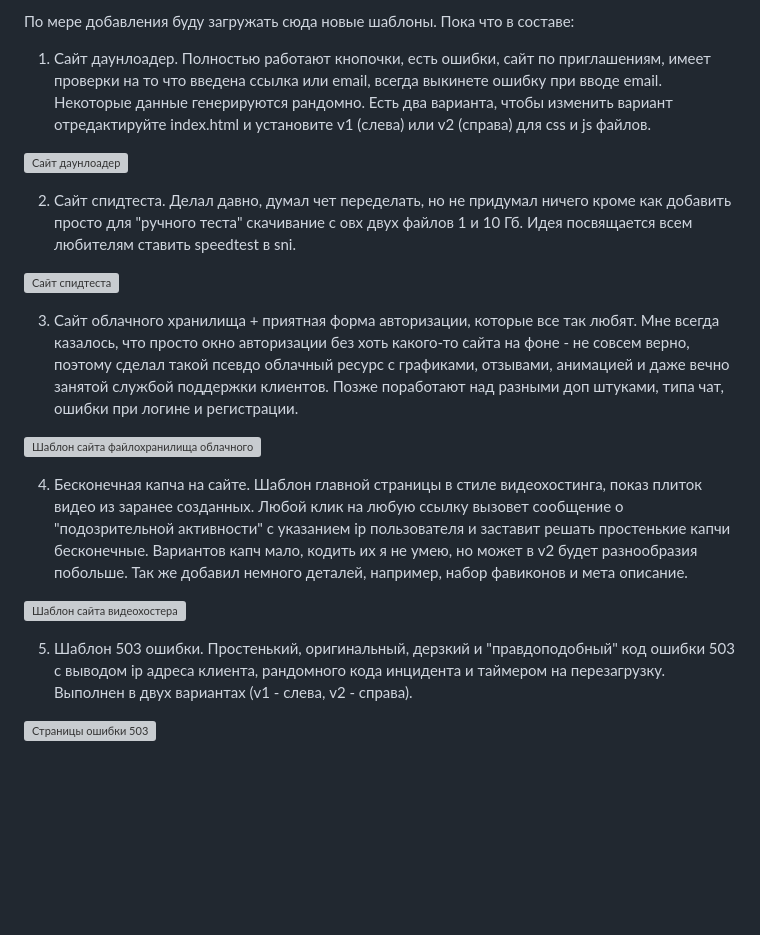
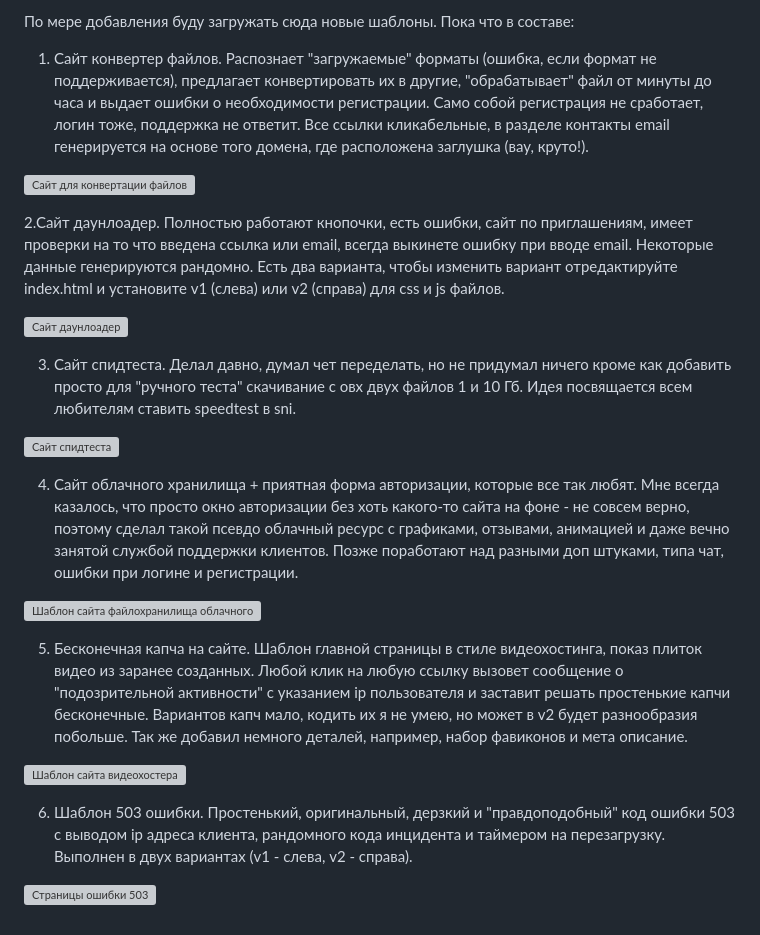
Before and after one commit to forestsnet/sni-templates, a Markdown page: README.md, the part around the change. GitHub-like rendering; blank space fills up the shorter version; grey boxes are pictures that could not be loaded.

Commit message:
Update README.md
Добавлен шаблон сайта для конвертации форматов

```diff
--- a/README.md
+++ b/README.md
@@ -2,22 +2,26 @@
 
 По мере добавления буду загружать сюда новые шаблоны. Пока что в составе:
 
-1. Сайт даунлоадер. Полностью работают кнопочки, есть ошибки, сайт по приглашениям, имеет проверки на то что введена ссылка или email, всегда выкинете ошибку при вводе email. Некоторые данные генерируются рандомно. Есть два варианта, чтобы изменить вариант отредактируйте index.html и установите v1 (слева) или v2 (справа) для css и js файлов.
+1. Сайт конвертер файлов. Распознает "загружаемые" форматы (ошибка, если формат не поддерживается), предлагает конвертировать их в другие, "обрабатывает" файл от минуты до часа и выдает ошибки о необходимости регистрации. Само собой регистрация не сработает, логин тоже, поддержка не ответит. Все ссылки кликабельные, в разделе контакты email генерируется на основе того домена, где расположена заглушка (вау, круто!).
+
+![Сайт для конвертации файлов](https://github.com/user-attachments/assets/874cd460-02a6-42bb-9a88-a38d975fe755)
+
+2.Сайт даунлоадер. Полностью работают кнопочки, есть ошибки, сайт по приглашениям, имеет проверки на то что введена ссылка или email, всегда выкинете ошибку при вводе email. Некоторые данные генерируются рандомно. Есть два варианта, чтобы изменить вариант отредактируйте index.html и установите v1 (слева) или v2 (справа) для css и js файлов.
 
 ![Сайт даунлоадер](https://github.com/user-attachments/assets/a6126b23-05ad-482c-8c02-5a7f87679a41)
 
-2. Сайт спидтеста. Делал давно, думал чет переделать, но не придумал ничего кроме как добавить просто для "ручного теста" скачивание с овх двух файлов 1 и 10 Гб. Идея посвящается всем любителям ставить speedtest в sni.
+3. Сайт спидтеста. Делал давно, думал чет переделать, но не придумал ничего кроме как добавить просто для "ручного теста" скачивание с овх двух файлов 1 и 10 Гб. Идея посвящается всем любителям ставить speedtest в sni.
 
 ![Сайт спидтеста](https://github.com/user-attachments/assets/5e3a4136-40d1-41d5-b003-d90d6774889f)
 
-3. Сайт облачного хранилища + приятная форма авторизации, которые все так любят. Мне всегда казалось, что просто окно авторизации без хоть какого-то сайта на фоне - не совсем верно, поэтому сделал такой псевдо облачный ресурс с графиками, отзывами, анимацией и даже вечно занятой службой поддержки клиентов. Позже поработают над разными доп штуками, типа чат, ошибки при логине и регистрации.
+4. Сайт облачного хранилища + приятная форма авторизации, которые все так любят. Мне всегда казалось, что просто окно авторизации без хоть какого-то сайта на фоне - не совсем верно, поэтому сделал такой псевдо облачный ресурс с графиками, отзывами, анимацией и даже вечно занятой службой поддержки клиентов. Позже поработают над разными доп штуками, типа чат, ошибки при логине и регистрации.
 
 ![Шаблон сайта файлохранилища облачного](https://github.com/user-attachments/assets/011fb444-6e0b-4e1e-9bc6-1a519ba1e7cb)
 
-4. Бесконечная капча на сайте. Шаблон главной страницы в стиле видеохостинга, показ плиток видео из заранее созданных. Любой клик на любую ссылку вызовет сообщение о "подозрительной активности" с указанием ip пользователя и заставит решать простенькие капчи бесконечные. Вариантов капч мало, кодить их я не умею, но может в v2 будет разнообразия побольше. Так же добавил немного деталей, например, набор фавиконов и мета описание.
+5. Бесконечная капча на сайте. Шаблон главной страницы в стиле видеохостинга, показ плиток видео из заранее созданных. Любой клик на любую ссылку вызовет сообщение о "подозрительной активности" с указанием ip пользователя и заставит решать простенькие капчи бесконечные. Вариантов капч мало, кодить их я не умею, но может в v2 будет разнообразия побольше. Так же добавил немного деталей, например, набор фавиконов и мета описание.
 
 ![Шаблон сайта видеохостера](https://github.com/user-attachments/assets/22210ec3-8a2a-4845-b88d-cb07f07975ed)
 
-5. Шаблон 503 ошибки. Простенький, оригинальный, дерзкий и "правдоподобный" код ошибки 503 с выводом ip адреса клиента, рандомного кода инцидента и таймером на перезагрузку. Выполнен в двух вариантах (v1 - слева, v2 - справа).
+6. Шаблон 503 ошибки. Простенький, оригинальный, дерзкий и "правдоподобный" код ошибки 503 с выводом ip адреса клиента, рандомного кода инцидента и таймером на перезагрузку. Выполнен в двух вариантах (v1 - слева, v2 - справа).
 
 ![Страницы ошибки 503](https://github.com/user-attachments/assets/654b1cab-f2bf-452d-9fd9-9cdc1a28a2fd)
```
